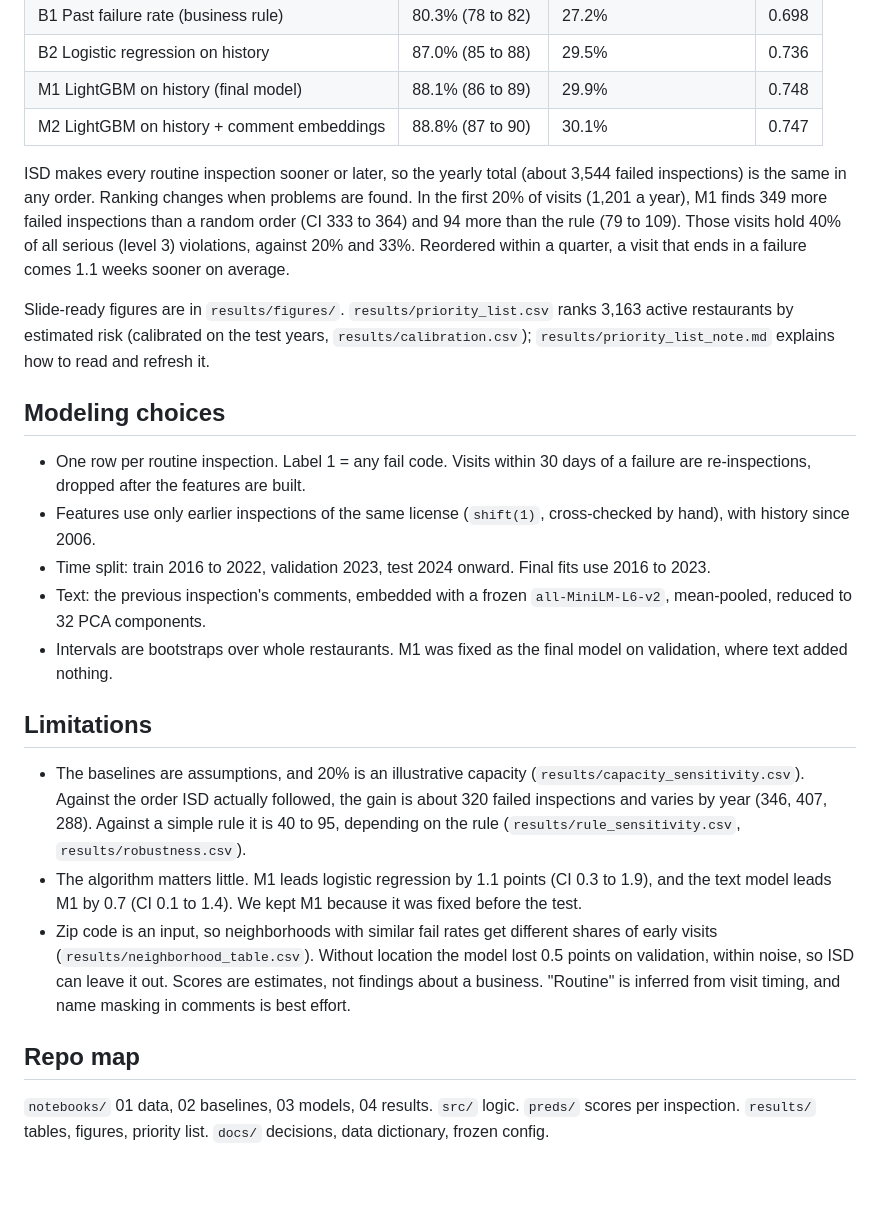
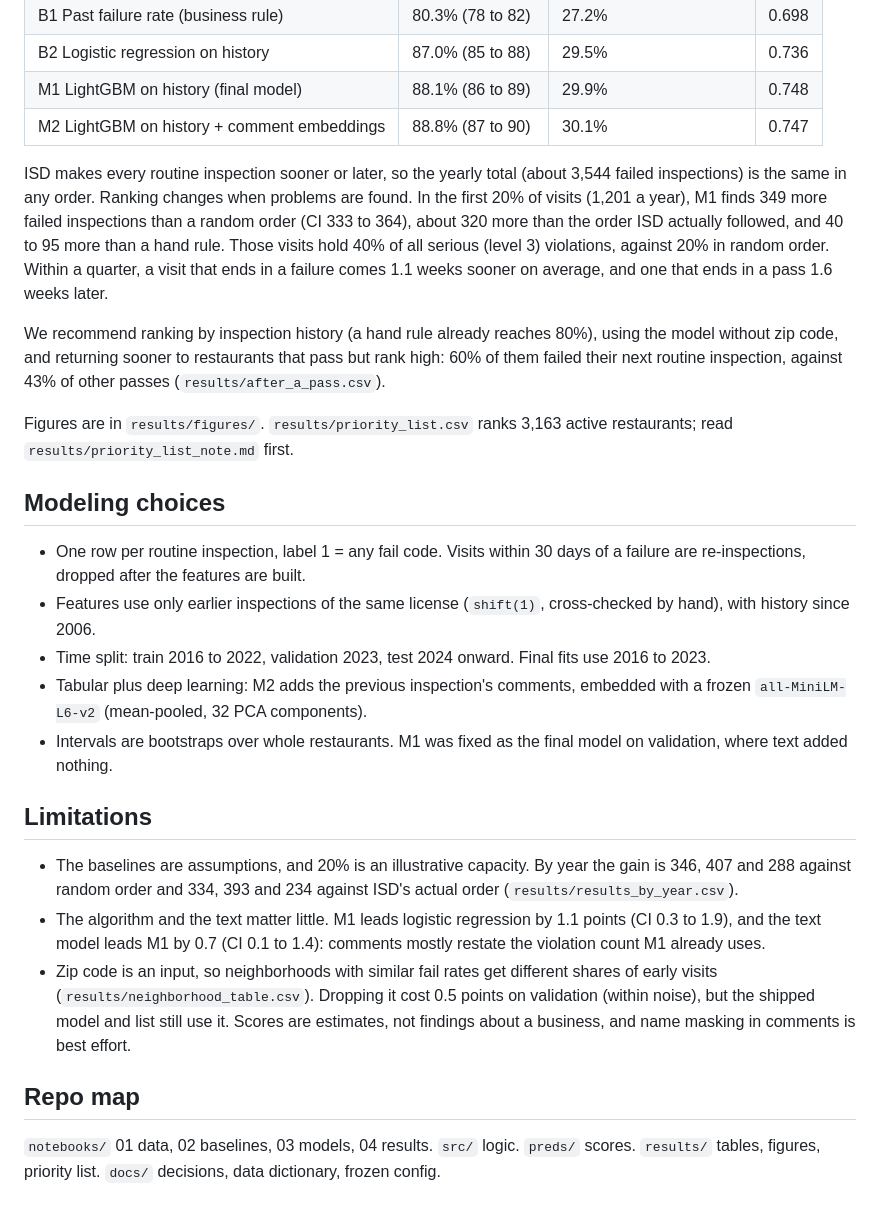
Before and after one commit to nh13120/boston-restaurant-inspection-risk, a Markdown page: README.md, the part around one of its changes. GitHub-like rendering; blank space fills up the shorter version.

Commit message:
Gate 4 round 2 fixes: corrected yearly gains, recommendation with after-a-pass evidence, location comparison, best-possible curve

```diff
--- a/README.md
+++ b/README.md
@@ -32,24 +36,26 @@ Hit rate is the share of the riskiest 20% of inspections that end in a failure.
 | M1 LightGBM on history (final model) | 88.1% (86 to 89) | 29.9% | 0.748 |
 | M2 LightGBM on history + comment embeddings | 88.8% (87 to 90) | 30.1% | 0.747 |
 
-ISD makes every routine inspection sooner or later, so the yearly total (about 3,544 failed inspections) is the same in any order. Ranking changes when problems are found. In the first 20% of visits (1,201 a year), M1 finds 349 more failed inspections than a random order (CI 333 to 364) and 94 more than the rule (79 to 109). Those visits hold 40% of all serious (level 3) violations, against 20% and 33%. Reordered within a quarter, a visit that ends in a failure comes 1.1 weeks sooner on average.
+ISD makes every routine inspection sooner or later, so the yearly total (about 3,544 failed inspections) is the same in any order. Ranking changes when problems are found. In the first 20% of visits (1,201 a year), M1 finds 349 more failed inspections than a random order (CI 333 to 364), about 320 more than the order ISD actually followed, and 40 to 95 more than a hand rule. Those visits hold 40% of all serious (level 3) violations, against 20% in random order. Within a quarter, a visit that ends in a failure comes 1.1 weeks sooner on average, and one that ends in a pass 1.6 weeks later.
 
-Slide-ready figures are in `results/figures/`. `results/priority_list.csv` ranks 3,163 active restaurants by estimated risk (calibrated on the test years, `results/calibration.csv`); `results/priority_list_note.md` explains how to read and refresh it.
+We recommend ranking by inspection history (a hand rule already reaches 80%), using the model without zip code, and returning sooner to restaurants that pass but rank high: 60% of them failed their next routine inspection, against 43% of other passes (`results/after_a_pass.csv`).
+
+Figures are in `results/figures/`. `results/priority_list.csv` ranks 3,163 active restaurants; read `results/priority_list_note.md` first.
 
 ## Modeling choices
 
-- One row per routine inspection. Label 1 = any fail code. Visits within 30 days of a failure are re-inspections, dropped after the features are built.
+- One row per routine inspection, label 1 = any fail code. Visits within 30 days of a failure are re-inspections, dropped after the features are built.
 - Features use only earlier inspections of the same license (`shift(1)`, cross-checked by hand), with history since 2006.
 - Time split: train 2016 to 2022, validation 2023, test 2024 onward. Final fits use 2016 to 2023.
-- Text: the previous inspection's comments, embedded with a frozen `all-MiniLM-L6-v2`, mean-pooled, reduced to 32 PCA components.
+- Tabular plus deep learning: M2 adds the previous inspection's comments, embedded with a frozen `all-MiniLM-L6-v2` (mean-pooled, 32 PCA components).
 - Intervals are bootstraps over whole restaurants. M1 was fixed as the final model on validation, where text added nothing.
 
 ## Limitations
 
-- The baselines are assumptions, and 20% is an illustrative capacity (`results/capacity_sensitivity.csv`). Against the order ISD actually followed, the gain is about 320 failed inspections and varies by year (346, 407, 288). Against a simple rule it is 40 to 95, depending on the rule (`results/rule_sensitivity.csv`, `results/robustness.csv`).
-- The algorithm matters little. M1 leads logistic regression by 1.1 points (CI 0.3 to 1.9), and the text model leads M1 by 0.7 (CI 0.1 to 1.4). We kept M1 because it was fixed before the test.
-- Zip code is an input, so neighborhoods with similar fail rates get different shares of early visits (`results/neighborhood_table.csv`). Without location the model lost 0.5 points on validation, within noise, so ISD can leave it out. Scores are estimates, not findings about a business. "Routine" is inferred from visit timing, and name masking in comments is best effort.
+- The baselines are assumptions, and 20% is an illustrative capacity. By year the gain is 346, 407 and 288 against random order and 334, 393 and 234 against ISD's actual order (`results/results_by_year.csv`).
+- The algorithm and the text matter little. M1 leads logistic regression by 1.1 points (CI 0.3 to 1.9), and the text model leads M1 by 0.7 (CI 0.1 to 1.4): comments mostly restate the violation count M1 already uses.
+- Zip code is an input, so neighborhoods with similar fail rates get different shares of early visits (`results/neighborhood_table.csv`). Dropping it cost 0.5 points on validation (within noise), but the shipped model and list still use it. Scores are estimates, not findings about a business, and name masking in comments is best effort.
 
 ## Repo map
 
-`notebooks/` 01 data, 02 baselines, 03 models, 04 results. `src/` logic. `preds/` scores per inspection. `results/` tables, figures, priority list. `docs/` decisions, data dictionary, frozen config.
+`notebooks/` 01 data, 02 baselines, 03 models, 04 results. `src/` logic. `preds/` scores. `results/` tables, figures, priority list. `docs/` decisions, data dictionary, frozen config.
```
Also changed, not shown: other parts of README.md (+8 -4 lines), docs/DECISIONS.md (+13 -4 lines), docs/REVIEW_LOG.md (+33 -0 lines), results/figures/gains_curve_test.png, 8 other files.
